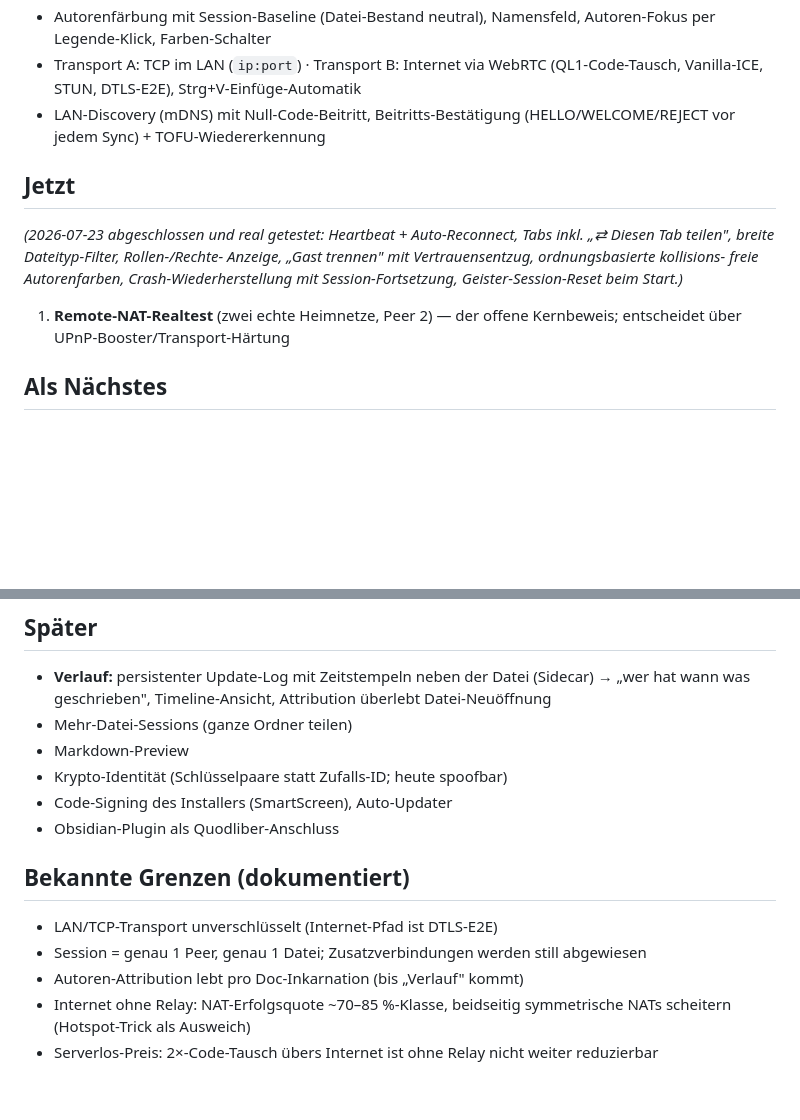
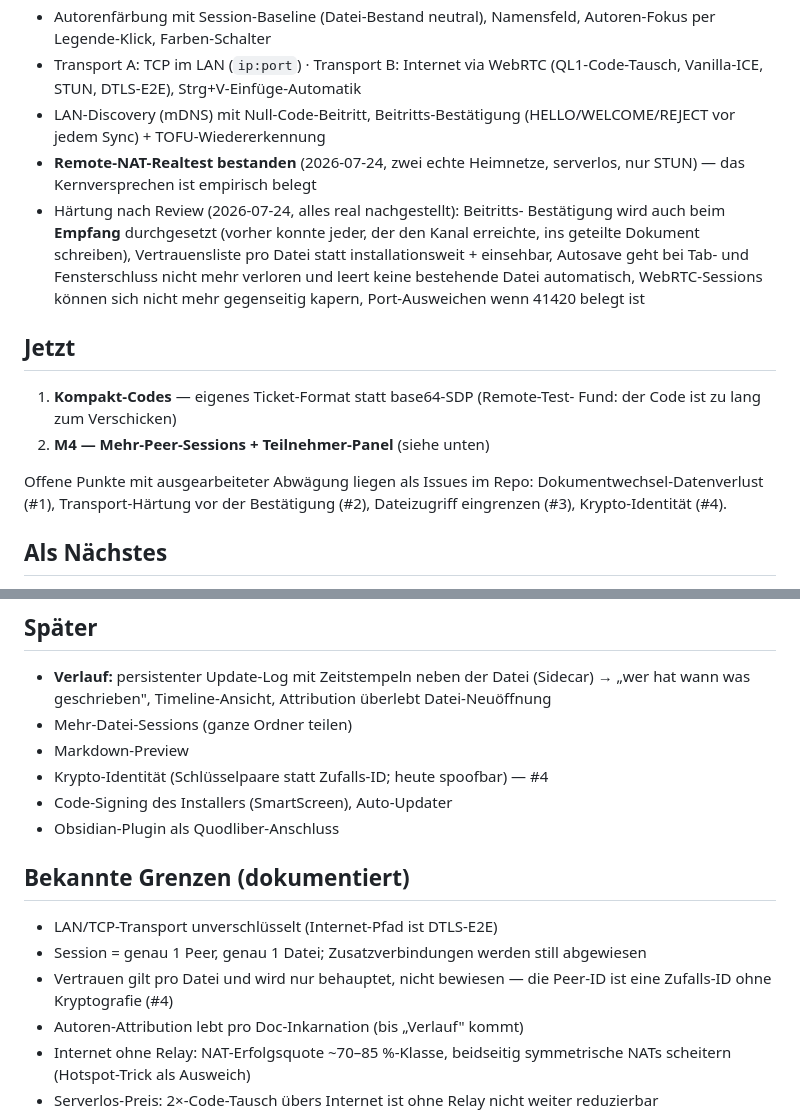
Before and after one commit to TillQuandel/quodliber, a Markdown page: ROADMAP.md, 2 parts joined by grey strips. Rendered like a GitHub page; blank space fills up the shorter version.

Commit message:
docs(roadmap): Stand nach Review-Härtung, offene Punkte als Issues verlinkt
Der Remote-NAT-Realtest stand noch als offener Kernbeweis unter 'Jetzt',
obwohl er am 2026-07-24 bestanden wurde. Erledigt-Abschnitt um die
Review-Härtung ergänzt, 'Jetzt' auf Kompakt-Codes und M4 gesetzt.

Die vier offenen Entscheidungen liegen jetzt als Issues #1-#4 mit
ausgearbeiteter Abwägung; die Roadmap verweist darauf, statt sie doppelt
zu führen. Vertrauen-pro-Datei als bekannte Grenze ergänzt.

```diff
--- a/ROADMAP.md
+++ b/ROADMAP.md
@@ -17,17 +17,25 @@ Entscheidungs-Historie: Projekt-Note „Echtzeit-Ko-Schreiben" im Vault.
   (QL1-Code-Tausch, Vanilla-ICE, STUN, DTLS-E2E), Strg+V-Einfüge-Automatik
 - LAN-Discovery (mDNS) mit Null-Code-Beitritt, Beitritts-Bestätigung
   (HELLO/WELCOME/REJECT vor jedem Sync) + TOFU-Wiedererkennung
+- **Remote-NAT-Realtest bestanden** (2026-07-24, zwei echte Heimnetze,
+  serverlos, nur STUN) — das Kernversprechen ist empirisch belegt
+- Härtung nach Review (2026-07-24, alles real nachgestellt): Beitritts-
+  Bestätigung wird auch beim **Empfang** durchgesetzt (vorher konnte jeder,
+  der den Kanal erreichte, ins geteilte Dokument schreiben), Vertrauensliste
+  pro Datei statt installationsweit + einsehbar, Autosave geht bei Tab- und
+  Fensterschluss nicht mehr verloren und leert keine bestehende Datei
+  automatisch, WebRTC-Sessions können sich nicht mehr gegenseitig kapern,
+  Port-Ausweichen wenn 41420 belegt ist
 
 ## Jetzt
 
-*(2026-07-23 abgeschlossen und real getestet: Heartbeat + Auto-Reconnect,
-Tabs inkl. „⇄ Diesen Tab teilen", breite Dateityp-Filter, Rollen-/Rechte-
-Anzeige, „Gast trennen" mit Vertrauensentzug, ordnungsbasierte kollisions-
-freie Autorenfarben, Crash-Wiederherstellung mit Session-Fortsetzung,
-Geister-Session-Reset beim Start.)*
+1. **Kompakt-Codes** — eigenes Ticket-Format statt base64-SDP (Remote-Test-
+   Fund: der Code ist zu lang zum Verschicken)
+2. **M4 — Mehr-Peer-Sessions + Teilnehmer-Panel** (siehe unten)
 
-1. **Remote-NAT-Realtest** (zwei echte Heimnetze, Peer 2) — der offene
-   Kernbeweis; entscheidet über UPnP-Booster/Transport-Härtung
+Offene Punkte mit ausgearbeiteter Abwägung liegen als Issues im Repo:
+Dokumentwechsel-Datenverlust (#1), Transport-Härtung vor der Bestätigung (#2),
+Dateizugriff eingrenzen (#3), Krypto-Identität (#4).
 
 ## Als Nächstes
 
@@ -56,7 +64,7 @@ Geister-Session-Reset beim Start.)*
   Attribution überlebt Datei-Neuöffnung
 - Mehr-Datei-Sessions (ganze Ordner teilen)
 - Markdown-Preview
-- Krypto-Identität (Schlüsselpaare statt Zufalls-ID; heute spoofbar)
+- Krypto-Identität (Schlüsselpaare statt Zufalls-ID; heute spoofbar) — #4
 - Code-Signing des Installers (SmartScreen), Auto-Updater
 - Obsidian-Plugin als Quodliber-Anschluss
 
@@ -65,6 +73,8 @@ Geister-Session-Reset beim Start.)*
 - LAN/TCP-Transport unverschlüsselt (Internet-Pfad ist DTLS-E2E)
 - Session = genau 1 Peer, genau 1 Datei; Zusatzverbindungen werden still
   abgewiesen
+- Vertrauen gilt pro Datei und wird nur behauptet, nicht bewiesen — die
+  Peer-ID ist eine Zufalls-ID ohne Kryptografie (#4)
 - Autoren-Attribution lebt pro Doc-Inkarnation (bis „Verlauf" kommt)
 - Internet ohne Relay: NAT-Erfolgsquote ~70–85 %-Klasse, beidseitig
   symmetrische NATs scheitern (Hotspot-Trick als Ausweich)
```
